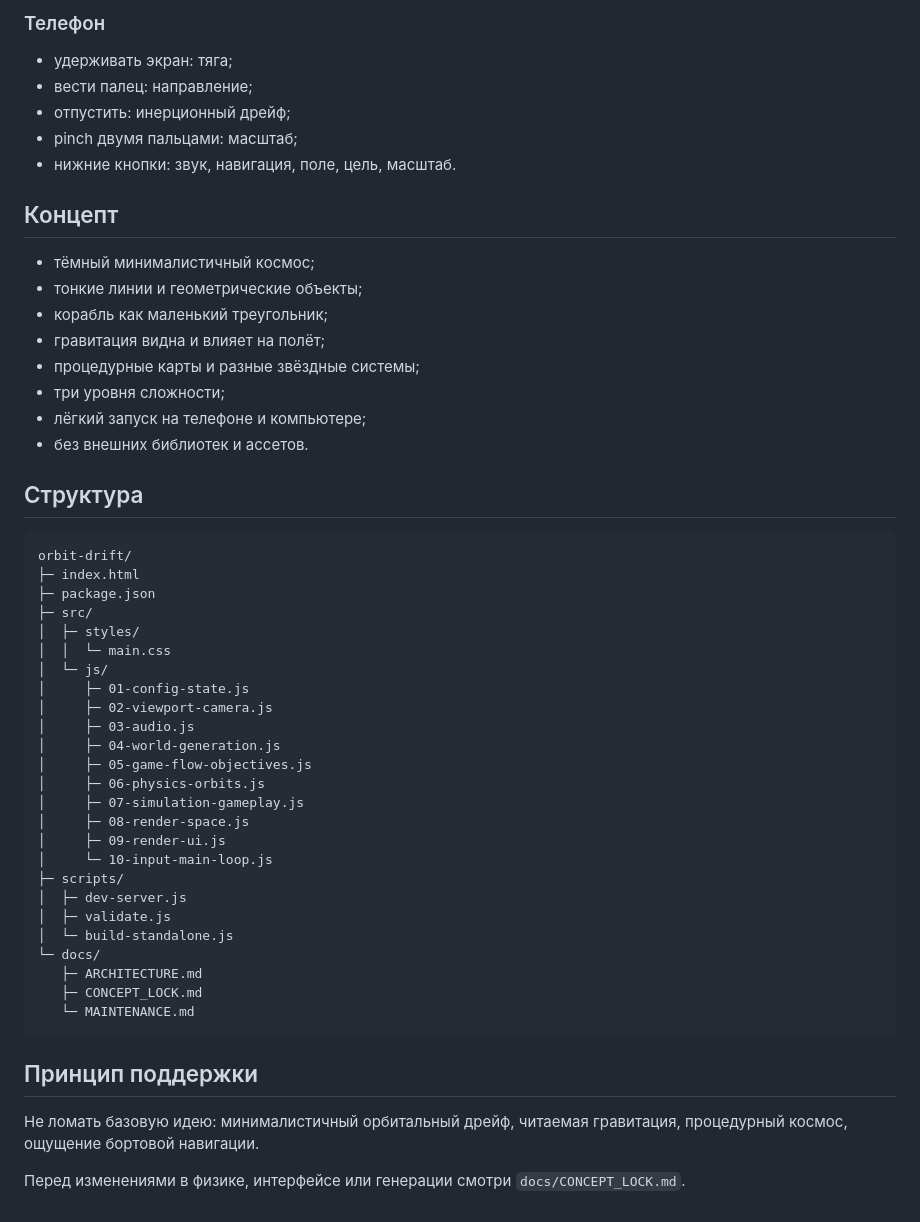
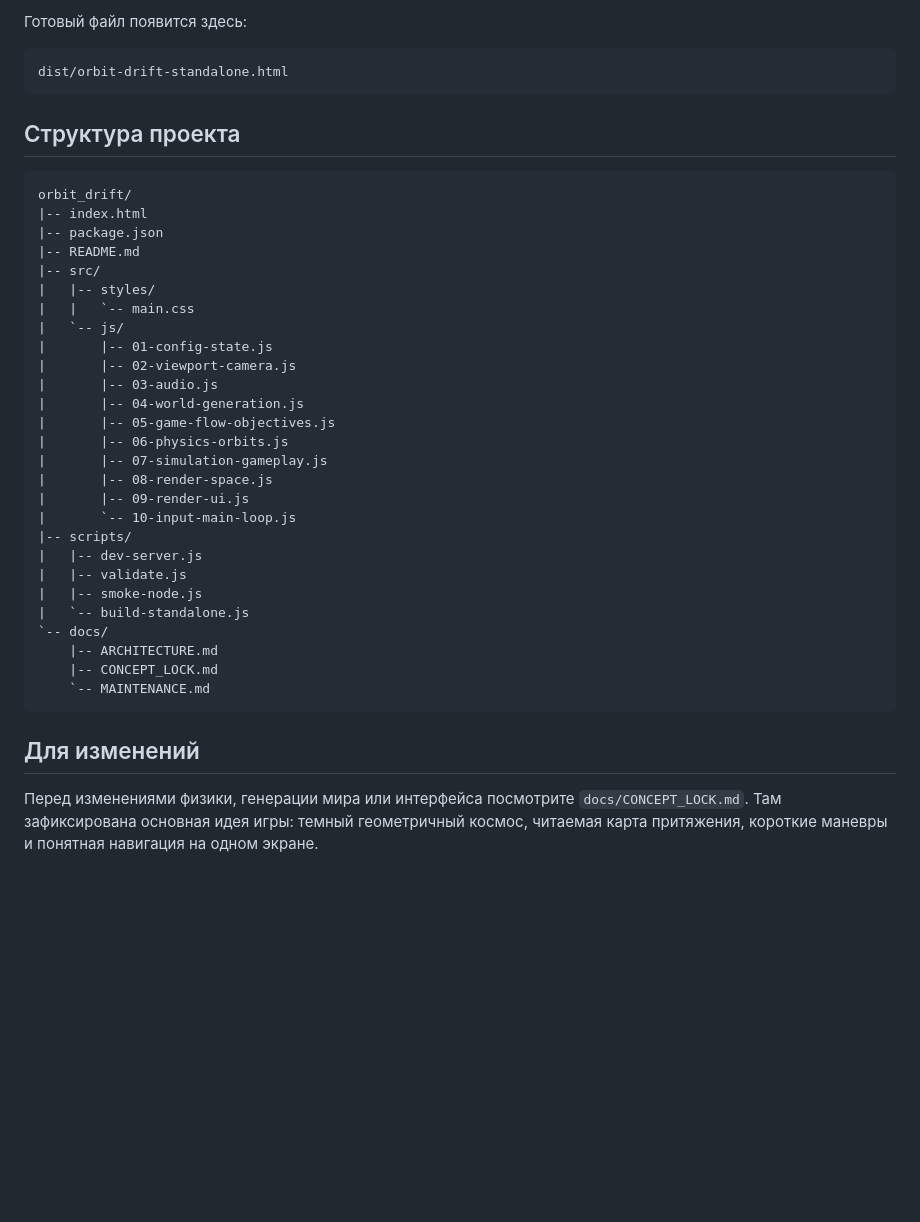
Before and after one commit to kuznetzdev/orbit_drift, a Markdown page: README.md, the part around one of its changes. GitHub-like rendering; blank space fills up the shorter version.

````diff
--- a/README.md
+++ b/README.md
@@ -56,54 +84,41 @@ npm run build:standalone
-### Телефон
-
-- удерживать экран: тяга;
-- вести палец: направление;
-- отпустить: инерционный дрейф;
-- pinch двумя пальцами: масштаб;
-- нижние кнопки: звук, навигация, поле, цель, масштаб.
-
-## Концепт
-
-- тёмный минималистичный космос;
-- тонкие линии и геометрические объекты;
-- корабль как маленький треугольник;
-- гравитация видна и влияет на полёт;
-- процедурные карты и разные звёздные системы;
-- три уровня сложности;
-- лёгкий запуск на телефоне и компьютере;
-- без внешних библиотек и ассетов.
-
-## Структура
+Готовый файл появится здесь:
 
 ```text
-orbit-drift/
-├─ index.html
-├─ package.json
-├─ src/
-│  ├─ styles/
-│  │  └─ main.css
-│  └─ js/
-│     ├─ 01-config-state.js
-│     ├─ 02-viewport-camera.js
-│     ├─ 03-audio.js
-│     ├─ 04-world-generation.js
-│     ├─ 05-game-flow-objectives.js
-│     ├─ 06-physics-orbits.js
-│     ├─ 07-simulation-gameplay.js
-│     ├─ 08-render-space.js
-│     ├─ 09-render-ui.js
-│     └─ 10-input-main-loop.js
-├─ scripts/
-│  ├─ dev-server.js
-│  ├─ validate.js
-│  └─ build-standalone.js
-└─ docs/
-   ├─ ARCHITECTURE.md
-   ├─ CONCEPT_LOCK.md
-   └─ MAINTENANCE.md
+dist/orbit-drift-standalone.html
 ```
 
-## Принцип поддержки
+## Структура проекта
 
-Не ломать базовую идею: минималистичный орбитальный дрейф, читаемая гравитация, процедурный космос, ощущение бортовой навигации.
+```text
+orbit_drift/
+|-- index.html
+|-- package.json
+|-- README.md
+|-- src/
+|   |-- styles/
+|   |   `-- main.css
+|   `-- js/
+|       |-- 01-config-state.js
+|       |-- 02-viewport-camera.js
+|       |-- 03-audio.js
+|       |-- 04-world-generation.js
+|       |-- 05-game-flow-objectives.js
+|       |-- 06-physics-orbits.js
+|       |-- 07-simulation-gameplay.js
+|       |-- 08-render-space.js
+|       |-- 09-render-ui.js
+|       `-- 10-input-main-loop.js
+|-- scripts/
+|   |-- dev-server.js
+|   |-- validate.js
+|   |-- smoke-node.js
+|   `-- build-standalone.js
+`-- docs/
+    |-- ARCHITECTURE.md
+    |-- CONCEPT_LOCK.md
+    `-- MAINTENANCE.md
+```
 
-Перед изменениями в физике, интерфейсе или генерации смотри `docs/CONCEPT_LOCK.md`.
+## Для изменений
+
+Перед изменениями физики, генерации мира или интерфейса посмотрите `docs/CONCEPT_LOCK.md`. Там зафиксирована основная идея игры: темный геометричный космос, читаемая карта притяжения, короткие маневры и понятная навигация на одном экране.
````
Also changed, not shown: other parts of README.md (+56 -28 lines).
